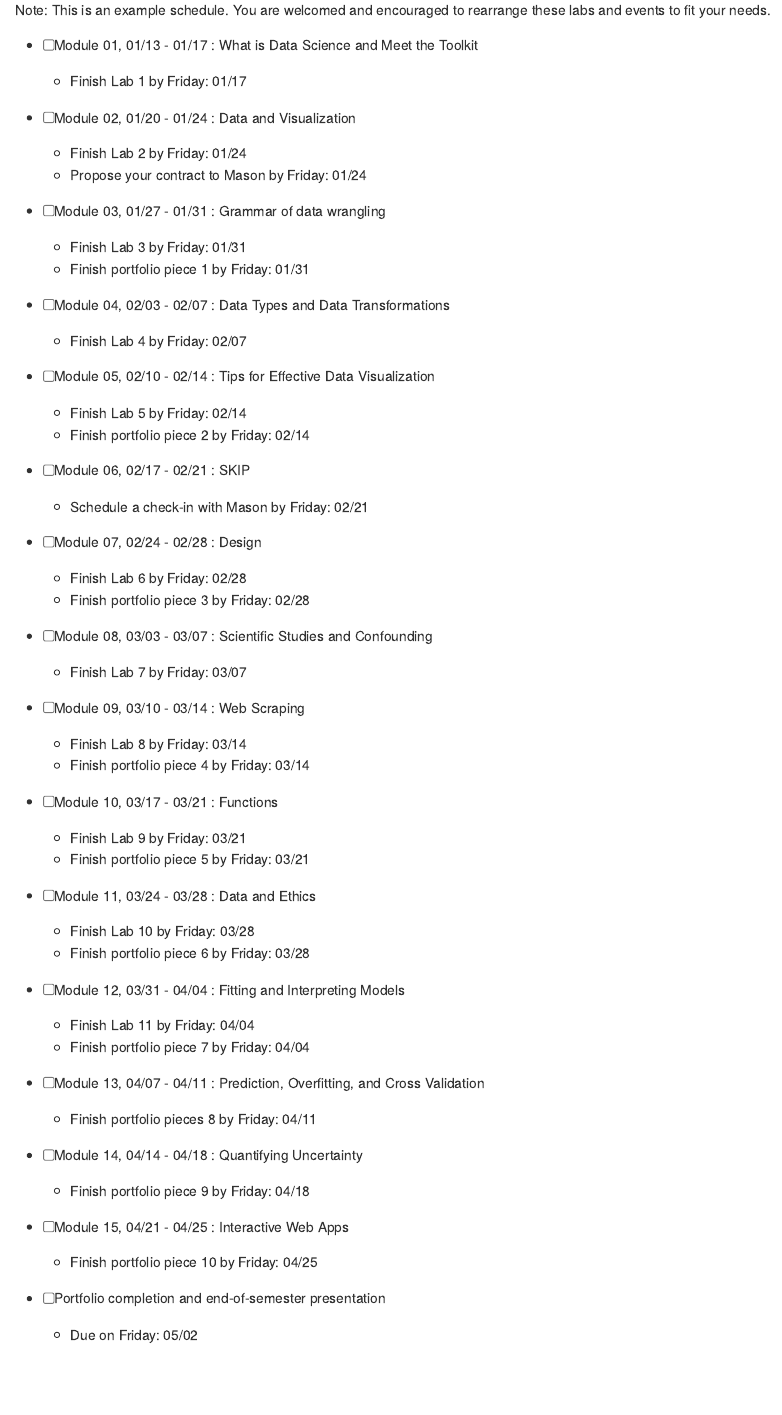
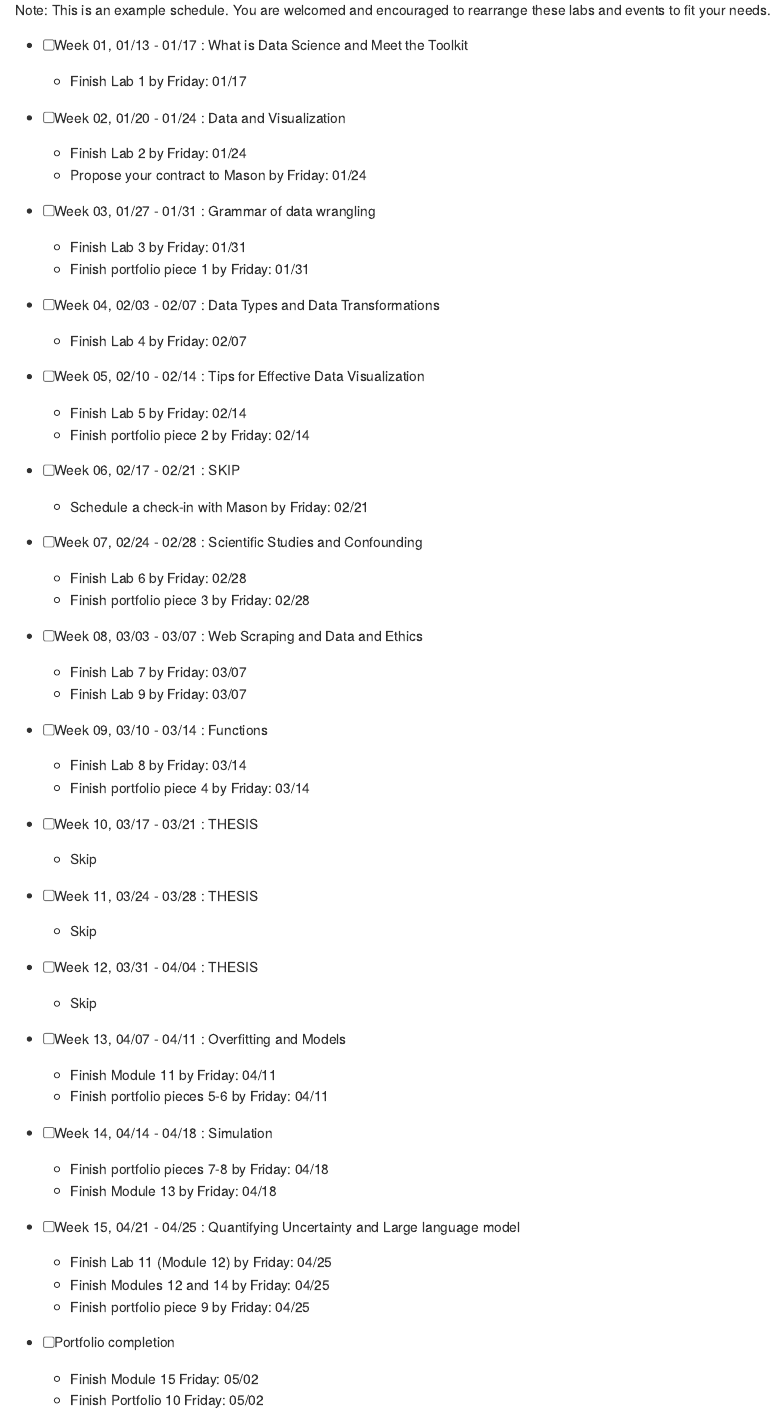
Before and after one commit to crawhk/Contract-Grading, an R Markdown document (Contract_complete.Rmd): the page in a window 1100 px wide, from 640 px down. Rendered offline with R 4.5, knitr and Pandoc, with nearby package versions.

Commit message:
Re-contract 3.3.25

```diff
--- a/Contract_complete.Rmd
+++ b/Contract_complete.Rmd
@@ -181,29 +176,28 @@ Note: This is an example schedule. You are welcomed and encouraged to rearrange
   - Finish portfolio piece 3 by `r startweek`:  `r advdate(dayone, 7, assignment=startweek)`
 - [ ] `r advdate(dayone, 8, topic)`
   - Finish Lab 7 by `r startweek`:  `r advdate(dayone, 8, assignment=startweek)`
+  - Finish Lab 9 by `r startweek`:  `r advdate(dayone, 8, assignment=startweek)`
 - [ ] `r advdate(dayone, 9, topic)`
    - Finish Lab 8 by `r startweek`:  `r advdate(dayone, 9, assignment=startweek)`
   - Finish portfolio piece 4 by `r startweek`:  `r advdate(dayone, 9, assignment=startweek)`
 - [ ] `r advdate(dayone, 10, topic)`
-   - Finish Lab 9 by `r startweek`:  `r advdate(dayone, 10, assignment=startweek)`
-  - Finish portfolio piece 5 by `r startweek`:  `r advdate(dayone, 10, assignment=startweek)`
+  - Skip
 - [ ] `r advdate(dayone, 11, topic)`
-  - Finish Lab 10 by `r startweek`:  `r advdate(dayone, 11, assignment=startweek)`
-  - Finish portfolio piece 6 by `r startweek`:  `r advdate(dayone, 11, assignment=startweek)`
+  - Skip
 - [ ] `r advdate(dayone, 12, topic)`
-  `r if(params$labs>=12) paste0(" - Finish Lab 12 by ",startweek,": ",advdate(dayone, 14, assignment=startweek))`
-     - Finish Lab 11 by `r startweek`:  `r advdate(dayone, 12, assignment=startweek)`
-     - Finish portfolio piece 7 by `r startweek`:  `r advdate(dayone, 12, assignment=startweek)`
+  - Skip
+- [ ] `r advdate(dayone, 13, topic)`
+  `r if(params$labs>=13) paste0("- Finish Lab 10 by ",startweek,": ",advdate(dayone, 15, assignment=startweek))`
+  - Finish Module 11 by `r startweek`:  `r advdate(dayone, 13, assignment=startweek)`
+  - Finish portfolio pieces 5-6 by `r startweek`:  `r advdate(dayone, 13, assignment=startweek)`
+- [ ] `r advdate(dayone, 14, topic)`
+  - Finish portfolio pieces 7-8 by `r startweek`:  `r advdate(dayone, 14, assignment=startweek)`
+  - Finish Module 13 by `r startweek`:  `r advdate(dayone, 14, assignment=startweek)`
+- [ ] `r advdate(dayone, 15, topic)`
+  - Finish Lab 11 (Module 12) by `r startweek`:  `r advdate(dayone, 15, assignment=startweek)`
+  - Finish Modules 12 and 14 by `r startweek`:  `r advdate(dayone, 15, assignment=startweek)`
+  - Finish portfolio piece 9 by `r startweek`:  `r advdate(dayone, 15, assignment=startweek)`
 
-- [ ] `r advdate(dayone, 13, topic)`
-  `r if(params$labs>=13) paste0(" - Finish Lab 11 by ",startweek,": ",advdate(dayone, 15, assignment=startweek))`
-  - Finish portfolio pieces 8 by `r startweek`:  `r advdate(dayone, 13, assignment=startweek)`
-
-- [ ] `r advdate(dayone, 14, topic)`
-  - Finish portfolio piece 9 by `r startweek`:  `r advdate(dayone, 14, assignment=startweek)`
-
-- [ ] `r advdate(dayone, 15, topic)`
-  - Finish portfolio piece 10 by `r startweek`:  `r advdate(dayone, 15, assignment=startweek)`
-
-- [ ] Portfolio completion and end-of-semester presentation
-  - Due on `r startweek`: `r advdate(dayone, 16, assignment=startweek)`
+- [ ] Portfolio completion
+  - Finish Module 15 `r startweek`: `r advdate(dayone, 16, assignment=startweek)`
+  - Finish Portfolio 10 `r startweek`: `r advdate(dayone, 16, assignment=startweek)`
```
Also changed, not shown: Contract_complete.md (added), Contract_complete.Rmd (17 more changed lines).
